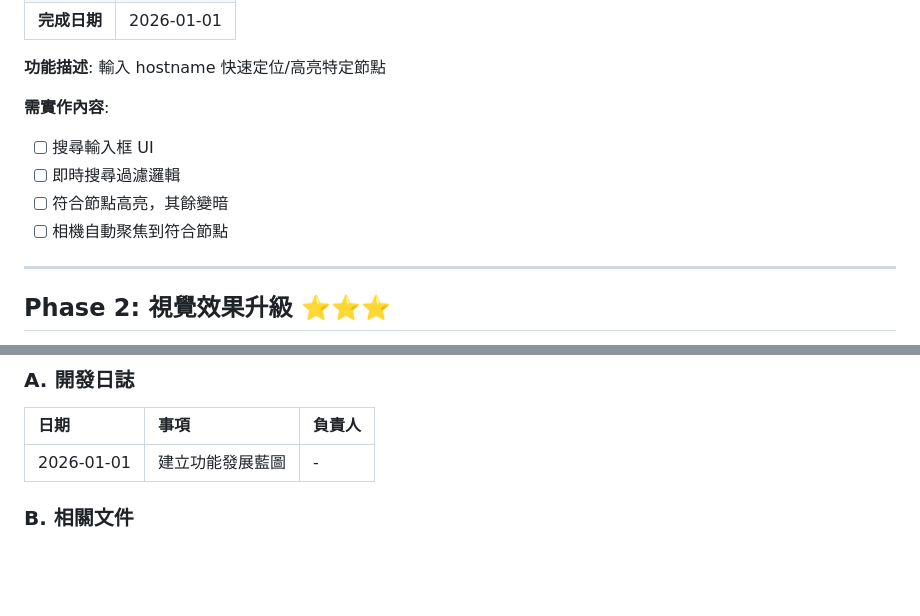
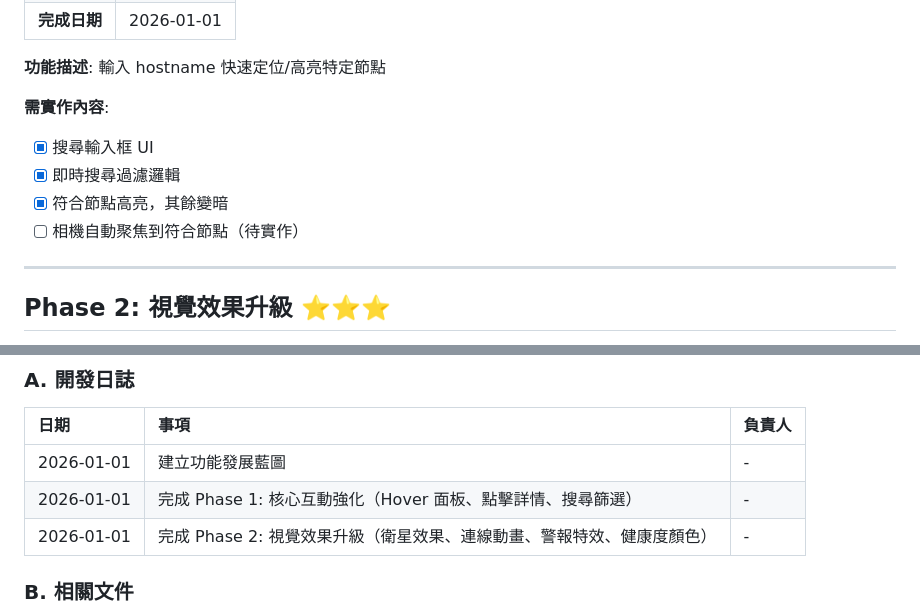
Before and after one commit to raybird/swarmpulse, a Markdown page: docs/ROADMAP.md, 2 parts joined by grey strips. Rendered like a GitHub page; blank space fills up the shorter version.

```diff
--- a/docs/ROADMAP.md
+++ b/docs/ROADMAP.md
@@ -93,10 +93,10 @@
 輸入 hostname 快速定位/高亮特定節點
 
 **需實作內容**:
-- [ ] 搜尋輸入框 UI
-- [ ] 即時搜尋過濾邏輯
-- [ ] 符合節點高亮，其餘變暗
-- [ ] 相機自動聚焦到符合節點
+- [x] 搜尋輸入框 UI
+- [x] 即時搜尋過濾邏輯
+- [x] 符合節點高亮，其餘變暗
+- [ ] 相機自動聚焦到符合節點（待實作）
 
 ---
 
@@ -265,6 +265,8 @@
 | 日期 | 事項 | 負責人 |
 |:---|:---|:---|
 | 2026-01-01 | 建立功能發展藍圖 | - |
+| 2026-01-01 | 完成 Phase 1: 核心互動強化（Hover 面板、點擊詳情、搜尋篩選） | - |
+| 2026-01-01 | 完成 Phase 2: 視覺效果升級（衛星效果、連線動畫、警報特效、健康度顏色） | - |
 
 ### B. 相關文件
 
```
Also changed, not shown: other parts of docs/ROADMAP.md (+10 -10 lines), docs/phase1-implementation-plan.md (+18 -17 lines), docs/phase2-implementation-plan.md (+34 -33 lines).
